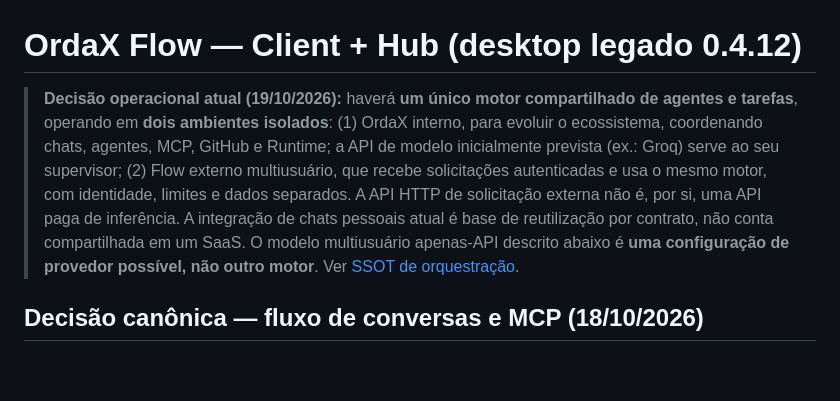
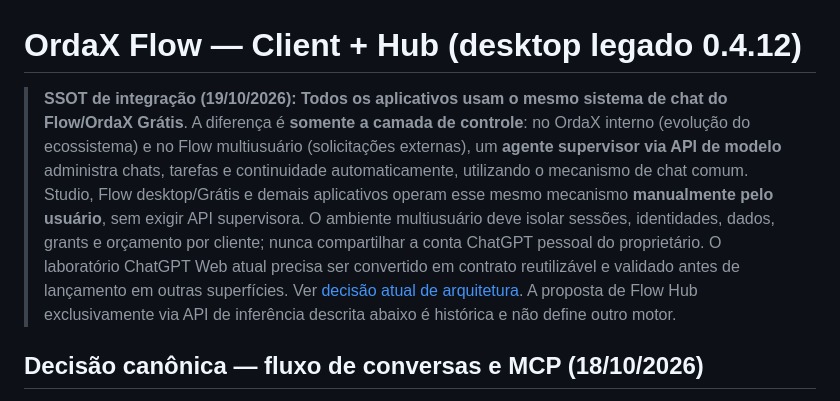
Before and after one commit to ordaxsystems/ordax-flow, a Markdown page: README.md, the part around the change. GitHub-like rendering; blank space fills up the shorter version.

Commit message:
docs: align all apps on Flow chat mechanism with manual or supervised control

```diff
--- a/README.md
+++ b/README.md
@@ -1,7 +1,7 @@
 # OrdaX Flow — Client + Hub (desktop legado 0.4.12)
 
 
-> **Decisão operacional atual (19/10/2026):** haverá **um único motor compartilhado de agentes e tarefas**, operando em **dois ambientes isolados**: (1) OrdaX interno, para evoluir o ecossistema, coordenando chats, agentes, MCP, GitHub e Runtime; a API de modelo inicialmente prevista (ex.: Groq) serve ao seu supervisor; (2) Flow externo multiusuário, que recebe solicitações autenticadas e usa o mesmo motor, com identidade, limites e dados separados. A API HTTP de solicitação externa não é, por si, uma API paga de inferência. A integração de chats pessoais atual é base de reutilização por contrato, não conta compartilhada em um SaaS. O modelo multiusuário apenas-API descrito abaixo é **uma configuração de provedor possível, não outro motor**. Ver [SSOT de orquestração](docs/FLOW-ARCHITECTURE.md#ssot-atual--um-motor-dois-ambientes-de-orquestração-19102026).
+> **SSOT de integração (19/10/2026):** **Todos os aplicativos usam o mesmo sistema de chat do Flow/OrdaX Grátis**. A diferença é **somente a camada de controle**: no OrdaX interno (evolução do ecossistema) e no Flow multiusuário (solicitações externas), um **agente supervisor via API de modelo** administra chats, tarefas e continuidade automaticamente, utilizando o mecanismo de chat comum. Studio, Flow desktop/Grátis e demais aplicativos operam esse mesmo mecanismo **manualmente pelo usuário**, sem exigir API supervisora. O ambiente multiusuário deve isolar sessões, identidades, dados, grants e orçamento por cliente; nunca compartilhar a conta ChatGPT pessoal do proprietário. O laboratório ChatGPT Web atual precisa ser convertido em contrato reutilizável e validado antes de lançamento em outras superfícies. Ver [decisão atual de arquitetura](docs/FLOW-ARCHITECTURE.md). A proposta de Flow Hub exclusivamente via API de inferência descrita abaixo é histórica e não define outro motor.
 
 ## Decisão canônica — fluxo de conversas e MCP (18/10/2026)
 
```
